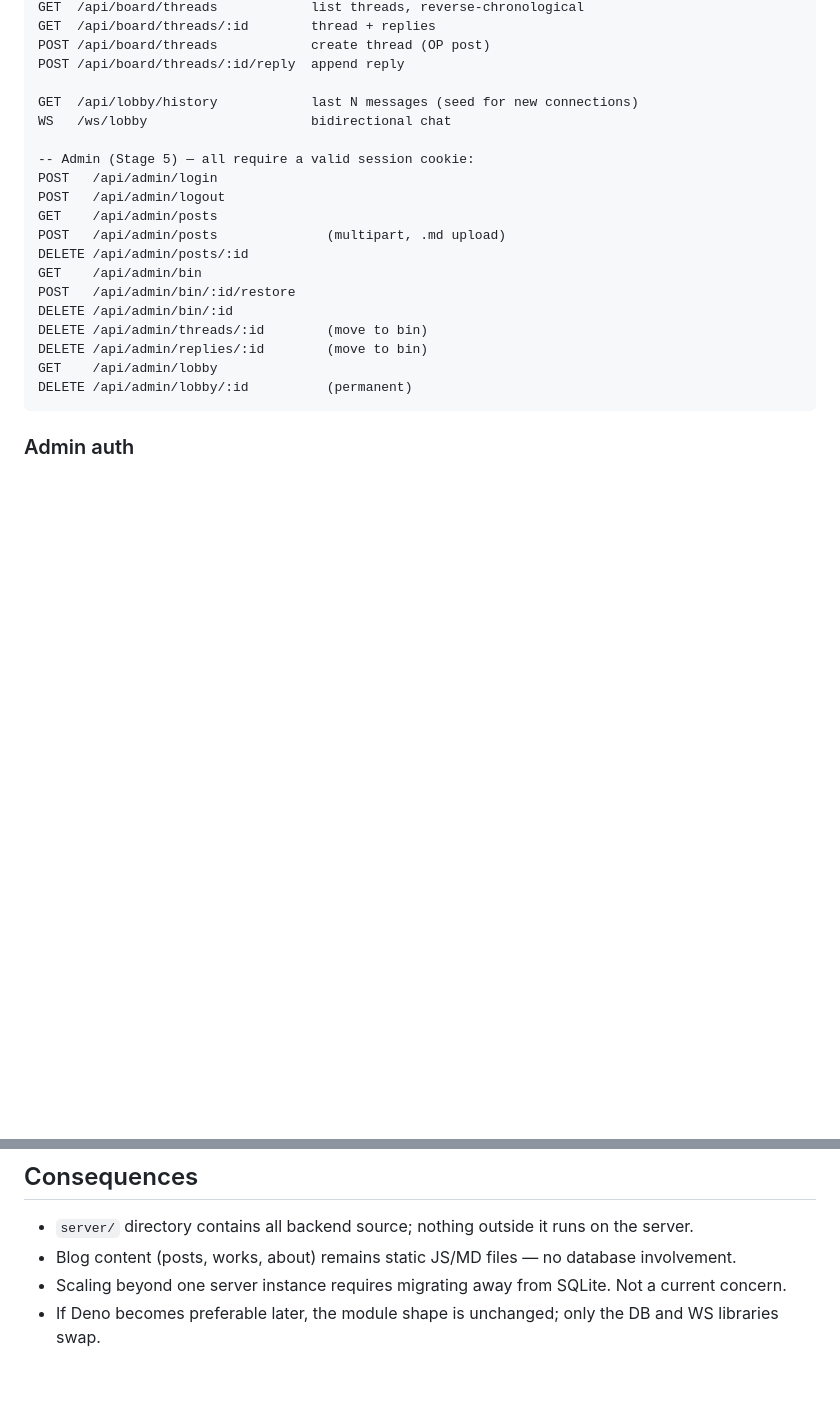
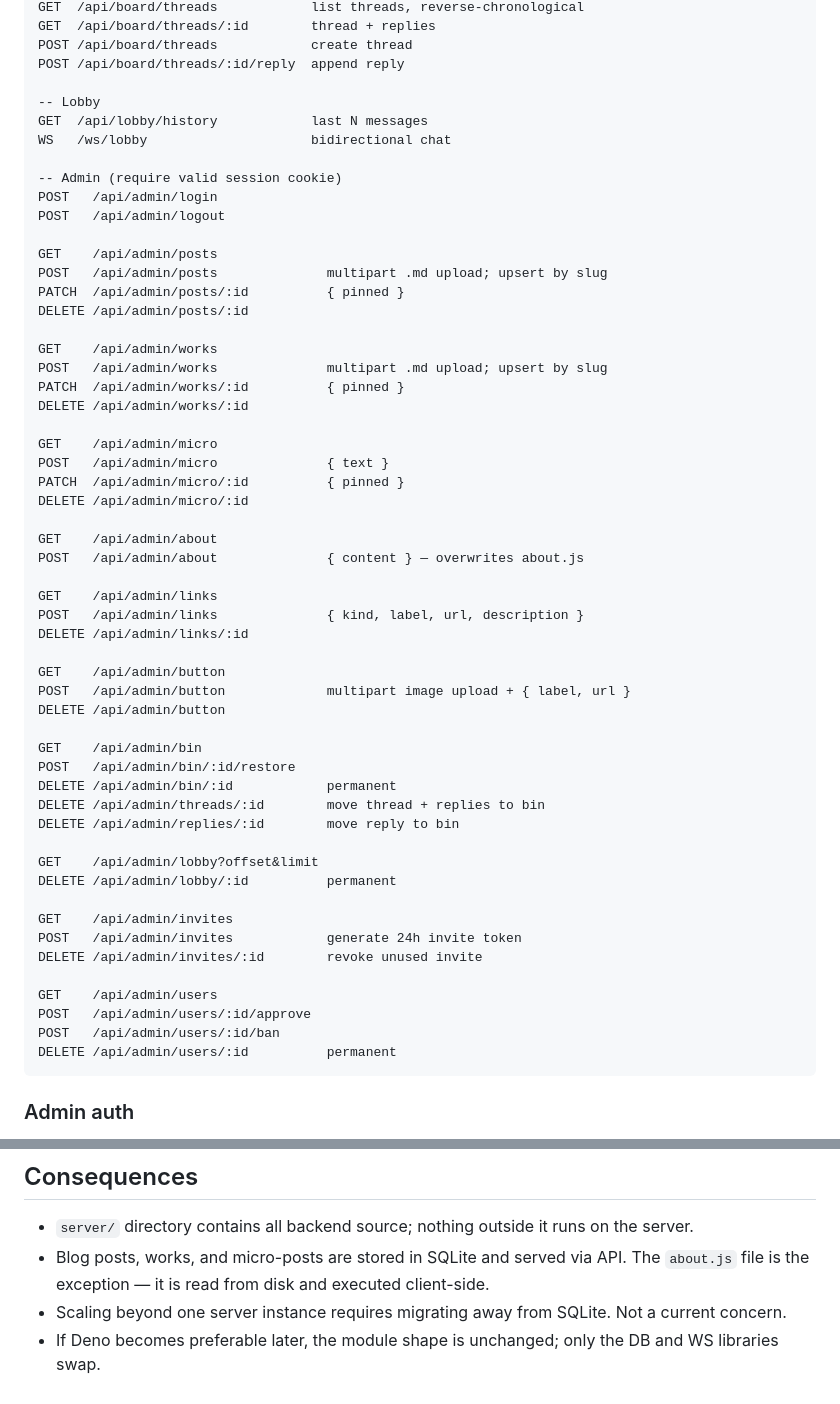
Before and after one commit to tsiyukino/Wired, a Markdown page: docs/decisions/2026-04-12_backend-architecture.md, 2 parts joined by grey strips. GitHub-like rendering; blank space fills up the shorter version.

Commit message:
Update architecture doc: full schema, complete API list, fix stale consequence

````diff
--- a/docs/decisions/2026-04-12_backend-architecture.md
+++ b/docs/decisions/2026-04-12_backend-architecture.md
@@ -62,24 +162,59 @@ REST over HTTP for board (low-frequency, cacheable reads). WebSocket for lobby (
 GET  /api/board/threads            list threads, reverse-chronological
 GET  /api/board/threads/:id        thread + replies
-POST /api/board/threads            create thread (OP post)
+POST /api/board/threads            create thread
 POST /api/board/threads/:id/reply  append reply
 
-GET  /api/lobby/history            last N messages (seed for new connections)
+-- Lobby
+GET  /api/lobby/history            last N messages
 WS   /ws/lobby                     bidirectional chat
 
--- Admin (Stage 5) — all require a valid session cookie:
+-- Admin (require valid session cookie)
 POST   /api/admin/login
 POST   /api/admin/logout
+
 GET    /api/admin/posts
-POST   /api/admin/posts              (multipart, .md upload)
+POST   /api/admin/posts              multipart .md upload; upsert by slug
+PATCH  /api/admin/posts/:id          { pinned }
 DELETE /api/admin/posts/:id
+
+GET    /api/admin/works
+POST   /api/admin/works              multipart .md upload; upsert by slug
+PATCH  /api/admin/works/:id          { pinned }
+DELETE /api/admin/works/:id
+
+GET    /api/admin/micro
+POST   /api/admin/micro              { text }
+PATCH  /api/admin/micro/:id          { pinned }
+DELETE /api/admin/micro/:id
+
+GET    /api/admin/about
+POST   /api/admin/about              { content } — overwrites about.js
+
+GET    /api/admin/links
+POST   /api/admin/links              { kind, label, url, description }
+DELETE /api/admin/links/:id
+
+GET    /api/admin/button
+POST   /api/admin/button             multipart image upload + { label, url }
+DELETE /api/admin/button
+
 GET    /api/admin/bin
 POST   /api/admin/bin/:id/restore
-DELETE /api/admin/bin/:id
-DELETE /api/admin/threads/:id        (move to bin)
-DELETE /api/admin/replies/:id        (move to bin)
-GET    /api/admin/lobby
-DELETE /api/admin/lobby/:id          (permanent)
+DELETE /api/admin/bin/:id            permanent
+DELETE /api/admin/threads/:id        move thread + replies to bin
+DELETE /api/admin/replies/:id        move reply to bin
+
+GET    /api/admin/lobby?offset&limit
+DELETE /api/admin/lobby/:id          permanent
+
+GET    /api/admin/invites
+POST   /api/admin/invites            generate 24h invite token
+DELETE /api/admin/invites/:id        revoke unused invite
+
+GET    /api/admin/users
+POST   /api/admin/users/:id/approve
+POST   /api/admin/users/:id/ban
+DELETE /api/admin/users/:id          permanent
 ```
 
 ### Admin auth
@@ -97,6 +232,6 @@ In-memory map keyed by IP, tracking last-post timestamp. Lost on server restart
 ## Consequences
 
 - `server/` directory contains all backend source; nothing outside it runs on the server.
-- Blog content (posts, works, about) remains static JS/MD files — no database involvement.
+- Blog posts, works, and micro-posts are stored in SQLite and served via API. The `about.js` file is the exception — it is read from disk and executed client-side.
 - Scaling beyond one server instance requires migrating away from SQLite. Not a current concern.
 - If Deno becomes preferable later, the module shape is unchanged; only the DB and WS libraries swap.
````
Also changed, not shown: other parts of docs/decisions/2026-04-12_backend-architecture.md (+105 -5 lines).
